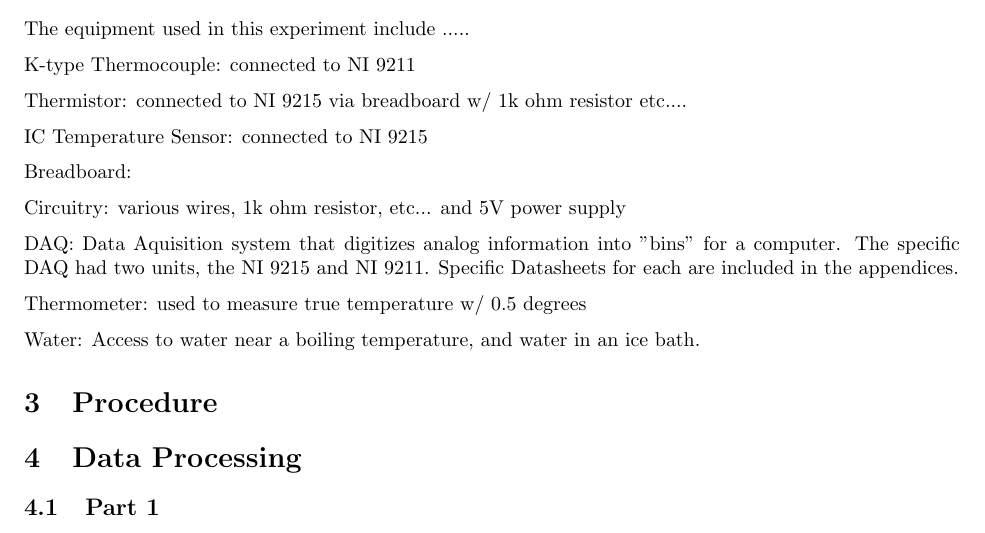
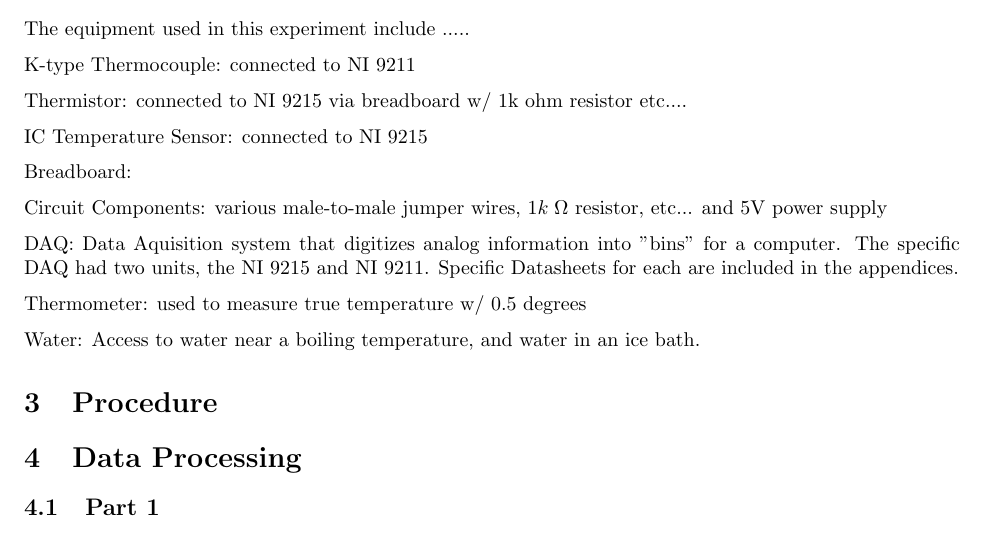
Before and after one commit to Polkadoty/mechatronics-systems, a LaTeX document (Lab 2/Lab2.tex): part of page 3 of 5, cut so that both start at the same text. Compiled offline with pdfLaTeX.

Commit message:
Update Lab2.tex
updated introduction and equipment procedure

```diff
--- a/Lab 2/Lab2.tex
+++ b/Lab 2/Lab2.tex
@@ -74,7 +74,7 @@ IC Temperature Sensor: connected to NI 9215
 
 Breadboard:
 
-Circuitry:  various wires, 1k ohm resistor, etc... and 5V power supply
+Circuit Components:  various male-to-male jumper wires, $1k\;\Omega$ resistor, etc... and 5V power supply
 
 DAQ:  Data Aquisition system that digitizes analog information into "bins" for a computer.  The specific DAQ had two units, the NI 9215 and NI 9211.  Specific Datasheets for each are included in the appendices.
 
```
